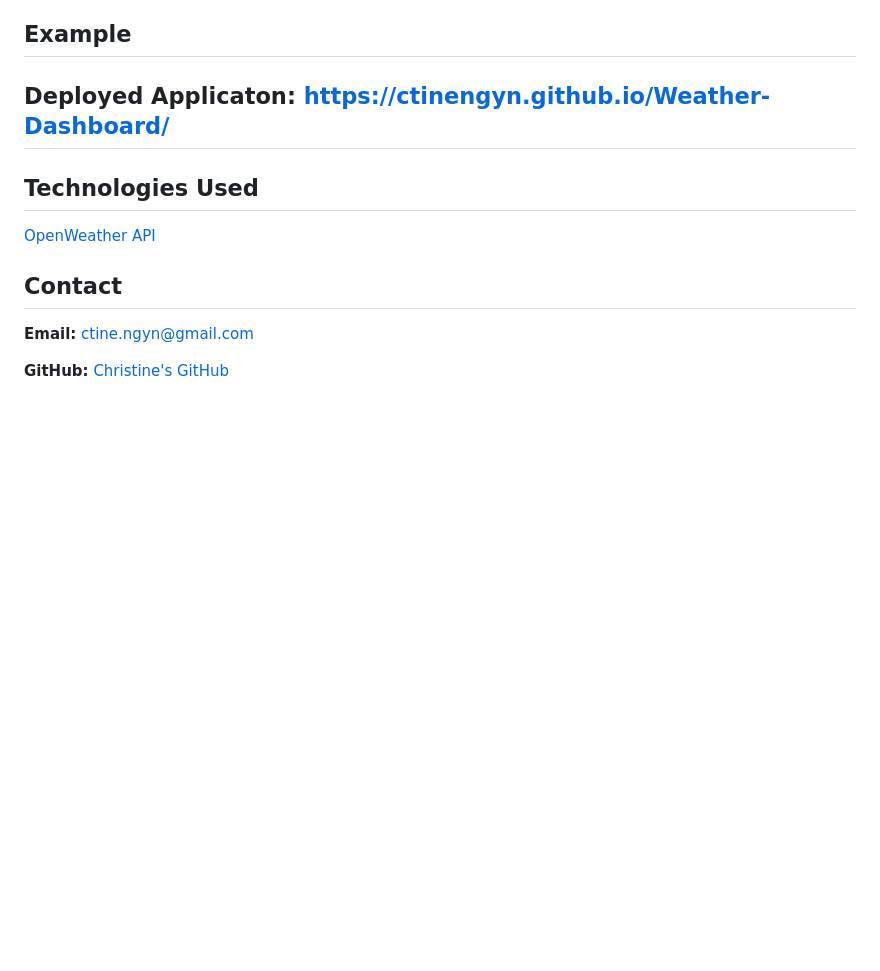
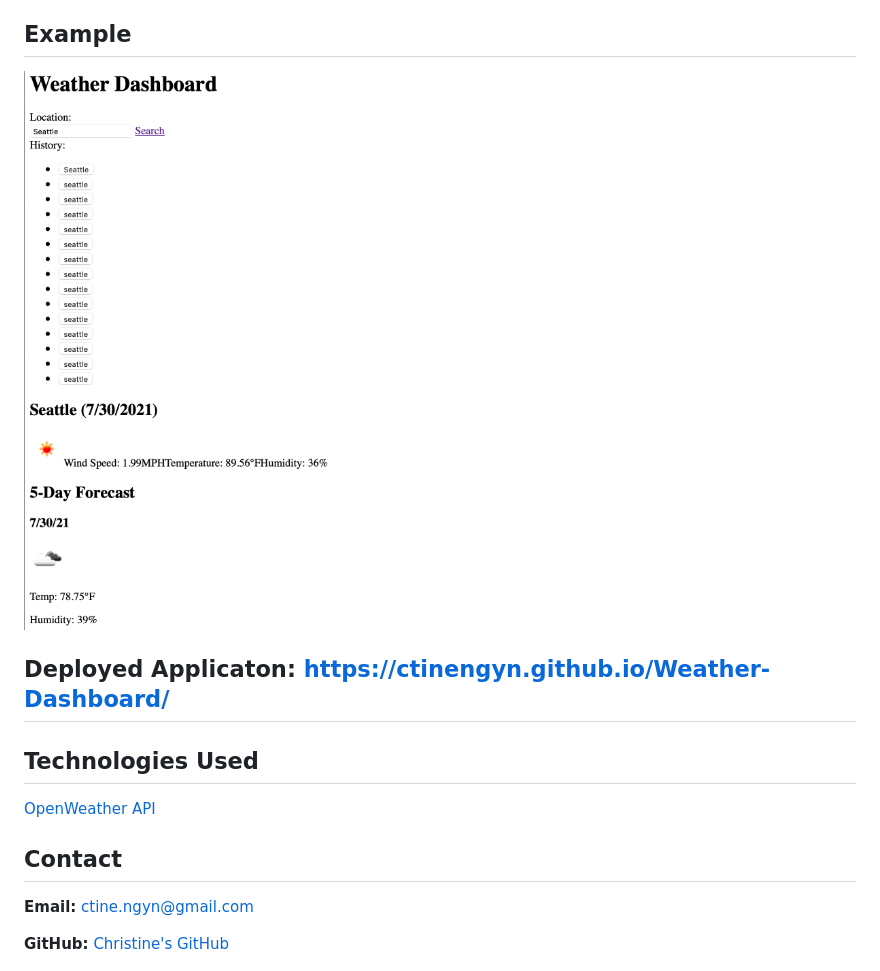
Before and after one commit to ctinengyn/Weather-Dashboard, a Markdown page: README.md, the part around the change. Drawn GitHub-style; pictures changed too: images/example1.png (added); blank space fills up the shorter version.

Commit message:
example image

```diff
--- a/README.md
+++ b/README.md
@@ -30,6 +30,7 @@ A simple web application that allows users to search for a city to get the curre
   * Wind speed
 
 ## Example
+![example](images/example1.png)
 
 ## Deployed Applicaton: https://ctinengyn.github.io/Weather-Dashboard/
 
```
